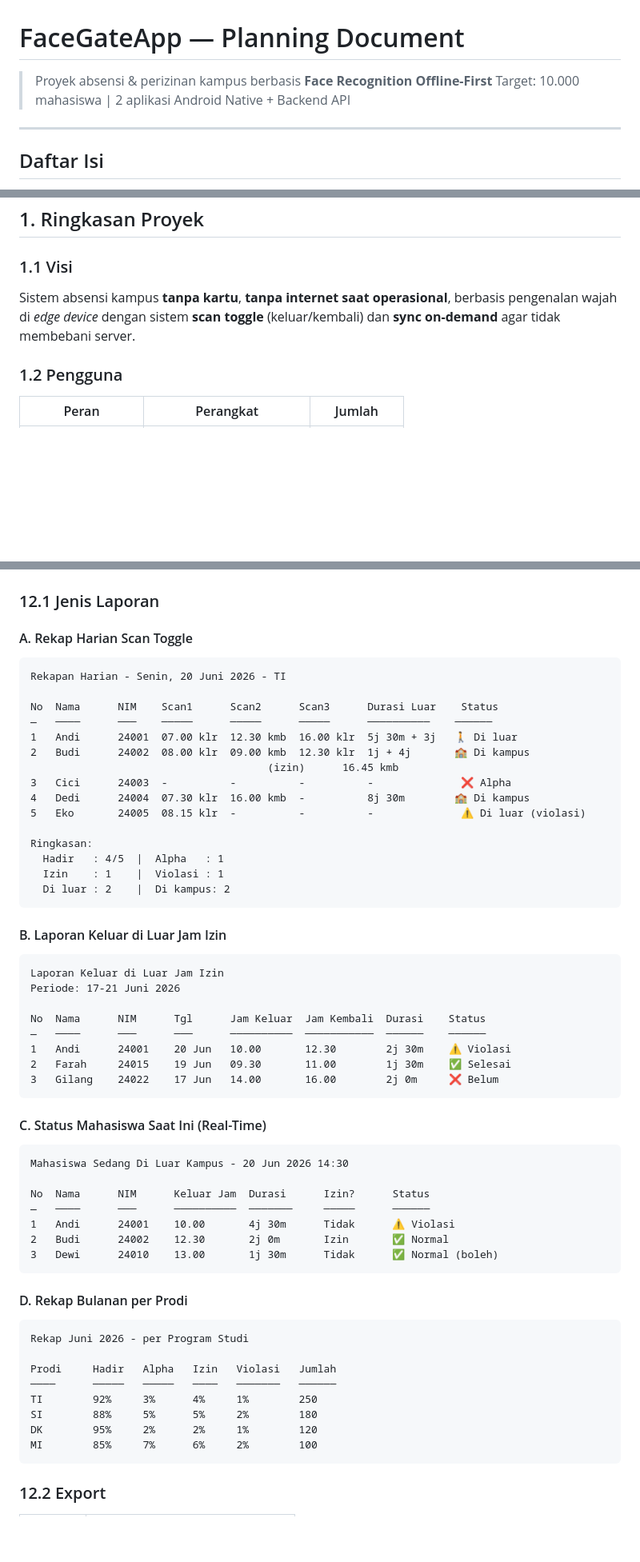
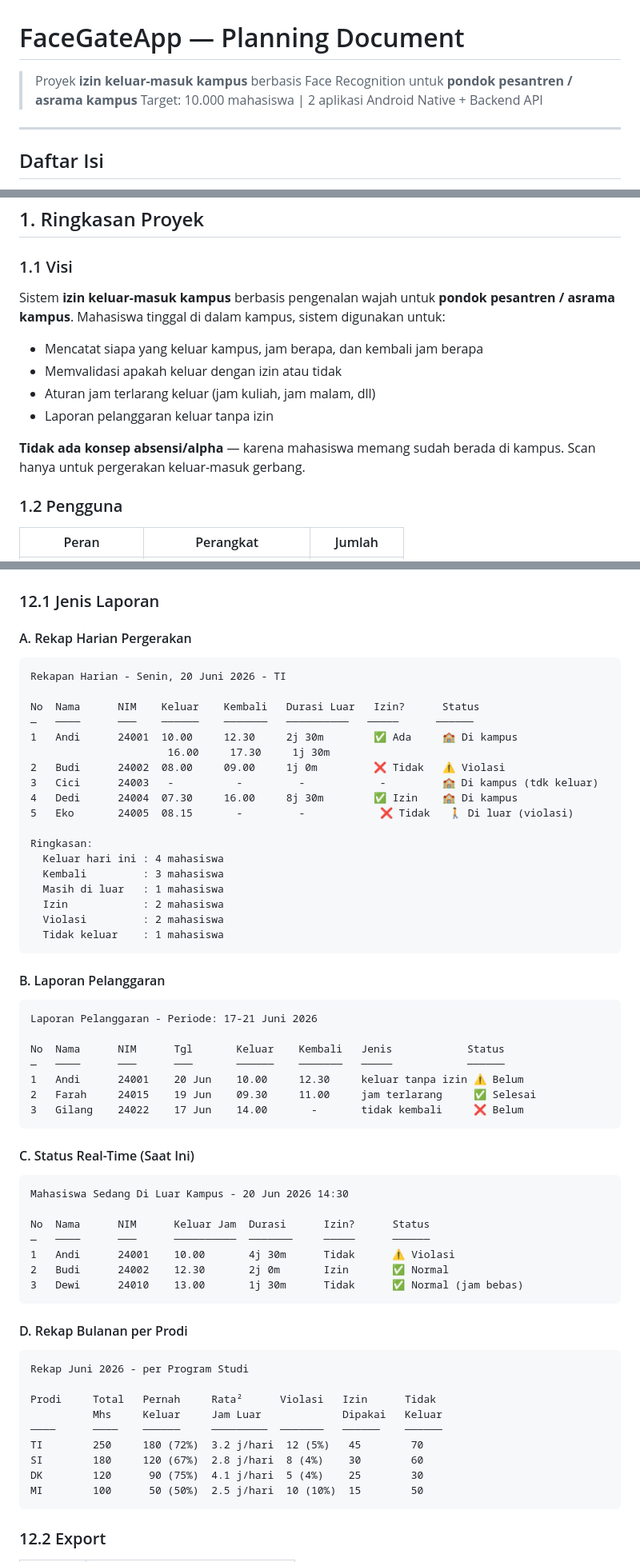
Before and after one commit to FarrelGhozy/App-Edge-AI, a Markdown page: docs/planning.md, 3 parts joined by grey strips. Shown at 80% size. Drawn GitHub-style; blank space fills up the shorter version.

````diff
--- a/docs/planning.md
+++ b/docs/planning.md
@@ -1,6 +1,6 @@
 # FaceGateApp — Planning Document
 
-> Proyek absensi & perizinan kampus berbasis **Face Recognition Offline-First**
+> Proyek **izin keluar-masuk kampus** berbasis Face Recognition untuk **pondok pesantren / asrama kampus**
 > Target: 10.000 mahasiswa | 2 aplikasi Android Native + Backend API
 
 ---
@@ -30,7 +30,13 @@
 ## 1. Ringkasan Proyek
 
 ### 1.1 Visi
-Sistem absensi kampus **tanpa kartu**, **tanpa internet saat operasional**, berbasis pengenalan wajah di *edge device* dengan sistem **scan toggle** (keluar/kembali) dan **sync on-demand** agar tidak membebani server.
+Sistem **izin keluar-masuk kampus** berbasis pengenalan wajah untuk **pondok pesantren / asrama kampus**. Mahasiswa tinggal di dalam kampus, sistem digunakan untuk:
+- Mencatat siapa yang keluar kampus, jam berapa, dan kembali jam berapa
+- Memvalidasi apakah keluar dengan izin atau tidak
+- Aturan jam terlarang keluar (jam kuliah, jam malam, dll)
+- Laporan pelanggaran keluar tanpa izin
+
+**Tidak ada konsep absensi/alpha** — karena mahasiswa memang sudah berada di kampus. Scan hanya untuk pergerakan keluar-masuk gerbang.
 
 ### 1.2 Pengguna
 | Peran | Perangkat | Jumlah |
@@ -1049,38 +1056,40 @@ Setiap toggle dihitung:
 
 ### 12.1 Jenis Laporan
 
-#### A. Rekap Harian Scan Toggle
+#### A. Rekap Harian Pergerakan
 ```
 Rekapan Harian - Senin, 20 Juni 2026 - TI
 
-No  Nama      NIM    Scan1      Scan2      Scan3      Durasi Luar    Status
-―   ────      ───    ─────      ─────      ─────      ──────────    ──────
-1   Andi      24001  07.00 klr  12.30 kmb  16.00 klr  5j 30m + 3j   🚶 Di luar
-2   Budi      24002  08.00 klr  09.00 kmb  12.30 klr  1j + 4j       🏫 Di kampus
-                                      (izin)      16.45 kmb
-3   Cici      24003  -          -          -          -              ❌ Alpha
-4   Dedi      24004  07.30 klr  16.00 kmb  -          8j 30m        🏫 Di kampus
-5   Eko       24005  08.15 klr  -          -          -              ⚠ Di luar (violasi)
+No  Nama      NIM    Keluar    Kembali   Durasi Luar   Izin?      Status
+―   ────      ───    ──────    ───────   ──────────   ─────      ──────
+1   Andi      24001  10.00     12.30     2j 30m        ✅ Ada     🏫 Di kampus
+                      16.00     17.30     1j 30m
+2   Budi      24002  08.00     09.00     1j 0m         ❌ Tidak   ⚠ Violasi
+3   Cici      24003   -          -         -            -         🏫 Di kampus (tdk keluar)
+4   Dedi      24004  07.30     16.00     8j 30m        ✅ Izin    🏫 Di kampus
+5   Eko       24005  08.15       -         -            ❌ Tidak   🚶 Di luar (violasi)
 
 Ringkasan:
-  Hadir   : 4/5  |  Alpha   : 1
-  Izin    : 1    |  Violasi : 1
-  Di luar : 2    |  Di kampus: 2
+  Keluar hari ini : 4 mahasiswa
+  Kembali         : 3 mahasiswa
+  Masih di luar   : 1 mahasiswa
+  Izin            : 2 mahasiswa
+  Violasi         : 2 mahasiswa
+  Tidak keluar    : 1 mahasiswa
 ```
 
-#### B. Laporan Keluar di Luar Jam Izin
+#### B. Laporan Pelanggaran
 ```
-Laporan Keluar di Luar Jam Izin
-Periode: 17-21 Juni 2026
+Laporan Pelanggaran - Periode: 17-21 Juni 2026
 
-No  Nama      NIM      Tgl      Jam Keluar  Jam Kembali  Durasi    Status
-―   ────      ───      ───      ──────────  ───────────  ──────    ──────
-1   Andi      24001    20 Jun   10.00       12.30        2j 30m    ⚠ Violasi
-2   Farah     24015    19 Jun   09.30       11.00        1j 30m    ✅ Selesai
-3   Gilang    24022    17 Jun   14.00       16.00        2j 0m     ❌ Belum
+No  Nama      NIM      Tgl       Keluar    Kembali   Jenis            Status
+―   ────      ───      ───       ──────    ───────   ─────            ──────
+1   Andi      24001    20 Jun    10.00     12.30     keluar tanpa izin ⚠ Belum
+2   Farah     24015    19 Jun    09.30     11.00     jam terlarang     ✅ Selesai
+3   Gilang    24022    17 Jun    14.00       -       tidak kembali     ❌ Belum
 ```
 
-#### C. Status Mahasiswa Saat Ini (Real-Time)
+#### C. Status Real-Time (Saat Ini)
 ```
 Mahasiswa Sedang Di Luar Kampus - 20 Jun 2026 14:30
 
@@ -1088,19 +1097,20 @@ No  Nama      NIM      Keluar Jam  Durasi      Izin?      Status
 ―   ────      ───      ──────────  ───────     ─────      ──────
 1   Andi      24001    10.00       4j 30m      Tidak      ⚠ Violasi
 2   Budi      24002    12.30       2j 0m       Izin       ✅ Normal
-3   Dewi      24010    13.00       1j 30m      Tidak      ✅ Normal (boleh)
+3   Dewi      24010    13.00       1j 30m      Tidak      ✅ Normal (jam bebas)
 ```
 
 #### D. Rekap Bulanan per Prodi
 ```
 Rekap Juni 2026 - per Program Studi
 
-Prodi     Hadir   Alpha   Izin   Violasi   Jumlah
-────      ─────   ─────   ────   ───────   ──────
-TI        92%     3%      4%     1%        250
-SI        88%     5%      5%     2%        180
-DK        95%     2%      2%     1%        120
-MI        85%     7%      6%     2%        100
+Prodi     Total   Pernah     Rata²      Violasi   Izin      Tidak
+          Mhs     Keluar     Jam Luar             Dipakai   Keluar
+────      ────    ──────     ─────────  ───────   ──────    ──────
+TI        250     180 (72%)  3.2 j/hari  12 (5%)   45        70
+SI        180     120 (67%)  2.8 j/hari  8 (4%)    30        60
+DK        120      90 (75%)  4.1 j/hari  5 (4%)    25        30
+MI        100      50 (50%)  2.5 j/hari  10 (10%)  15        50
 ```
 
 ### 12.2 Export
````
Also changed, not shown: other parts of docs/planning.md (+67 -66 lines).
